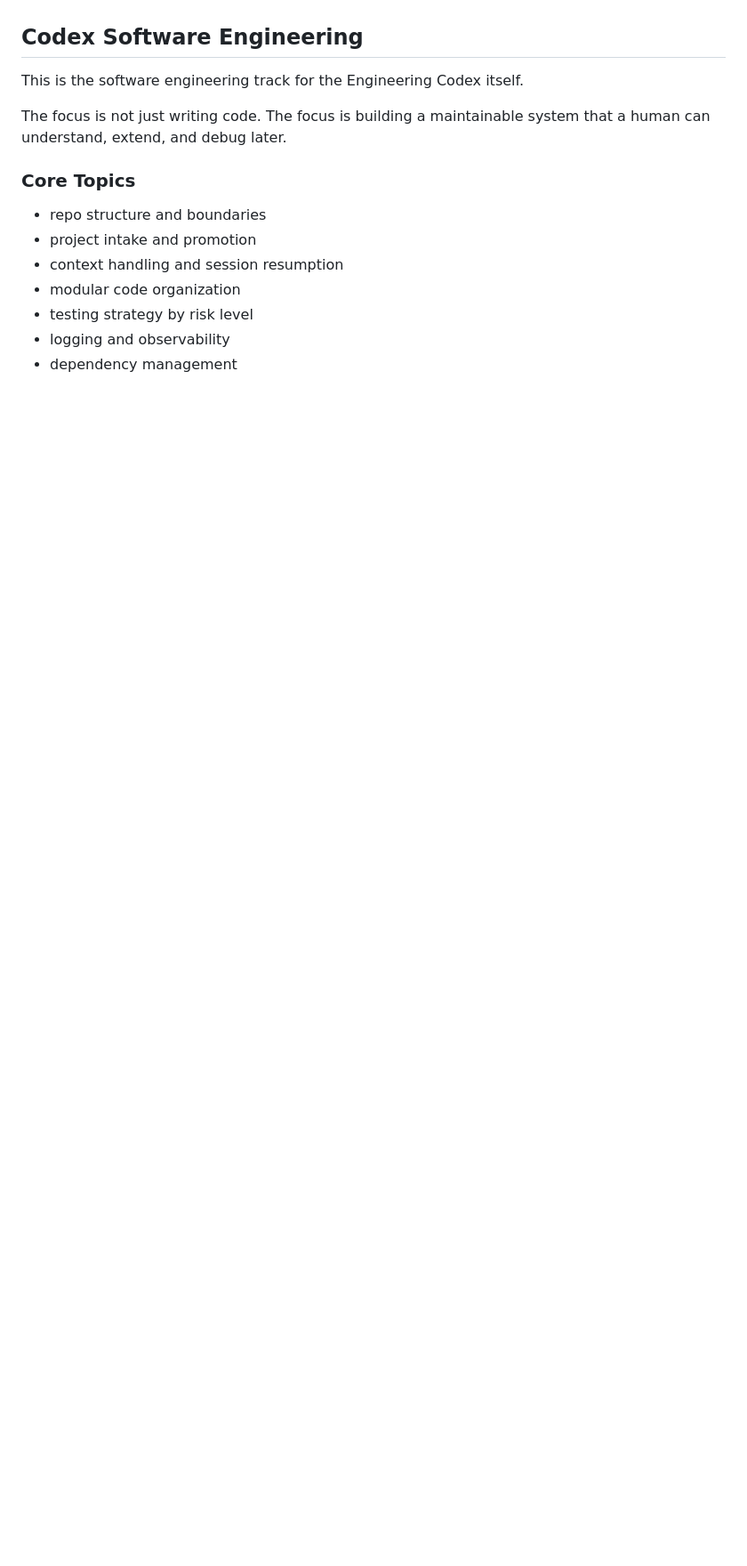
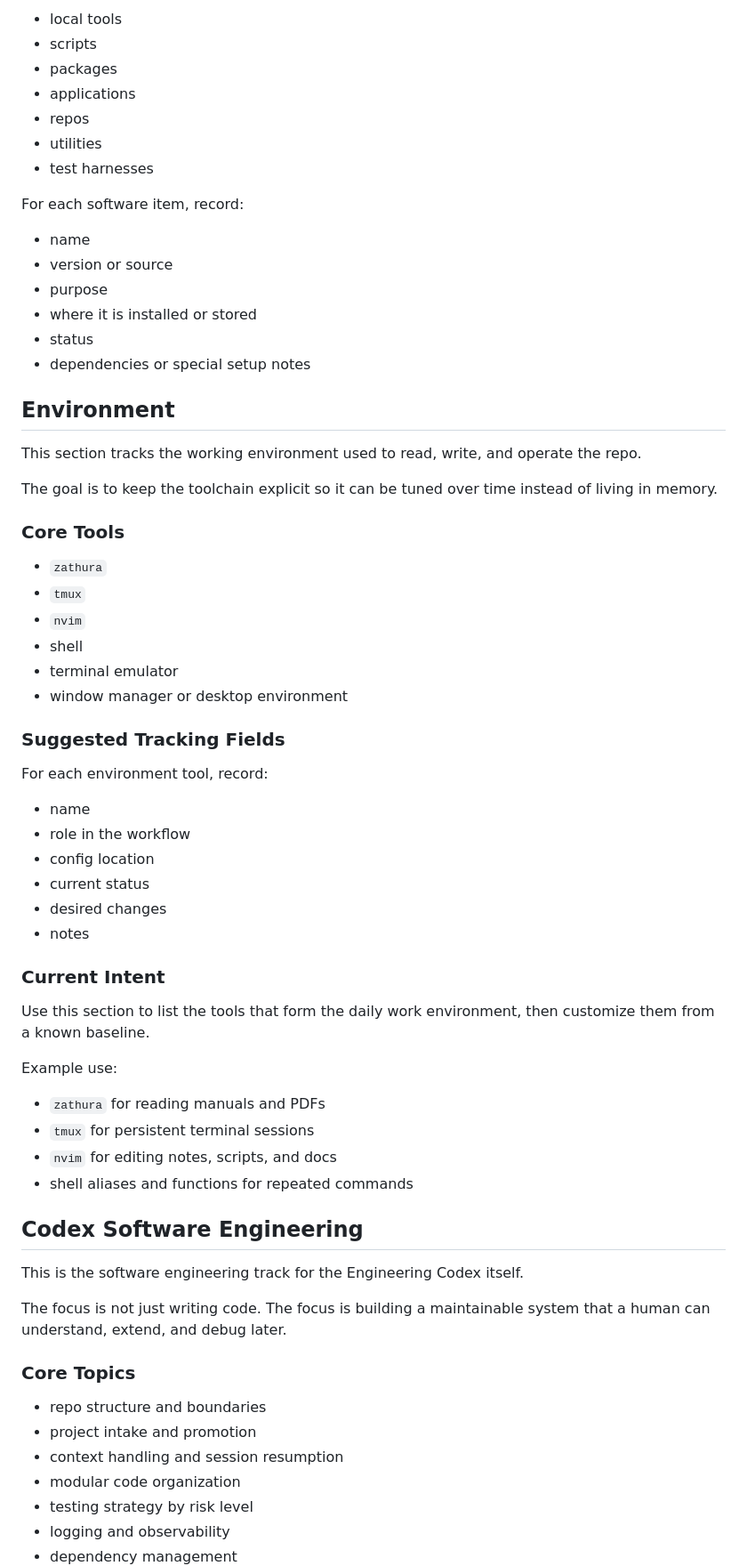
Before and after one commit to jimannothe/engineering-codex, a Markdown page: projects/docs/academy.md, the part around one of its changes. Shown at 89% size. GitHub-like rendering; blank space fills up the shorter version.

```diff
--- a/projects/docs/academy.md
+++ b/projects/docs/academy.md
@@ -46,3 +109,56 @@ Each course or track should define:
+- local tools
+- scripts
+- packages
+- applications
+- repos
+- utilities
+- test harnesses
+
+For each software item, record:
+
+- name
+- version or source
+- purpose
+- where it is installed or stored
+- status
+- dependencies or special setup notes
+
+## Environment
+
+This section tracks the working environment used to read, write, and operate the repo.
+
+The goal is to keep the toolchain explicit so it can be tuned over time instead of living in memory.
+
+### Core Tools
+
+- `zathura`
+- `tmux`
+- `nvim`
+- shell
+- terminal emulator
+- window manager or desktop environment
+
+### Suggested Tracking Fields
+
+For each environment tool, record:
+
+- name
+- role in the workflow
+- config location
+- current status
+- desired changes
+- notes
+
+### Current Intent
+
+Use this section to list the tools that form the daily work environment, then customize them from a known baseline.
+
+Example use:
+
+- `zathura` for reading manuals and PDFs
+- `tmux` for persistent terminal sessions
+- `nvim` for editing notes, scripts, and docs
+- shell aliases and functions for repeated commands
 
 ## Codex Software Engineering
 
```
Also changed, not shown: other parts of projects/docs/academy.md (+63 -0 lines).
